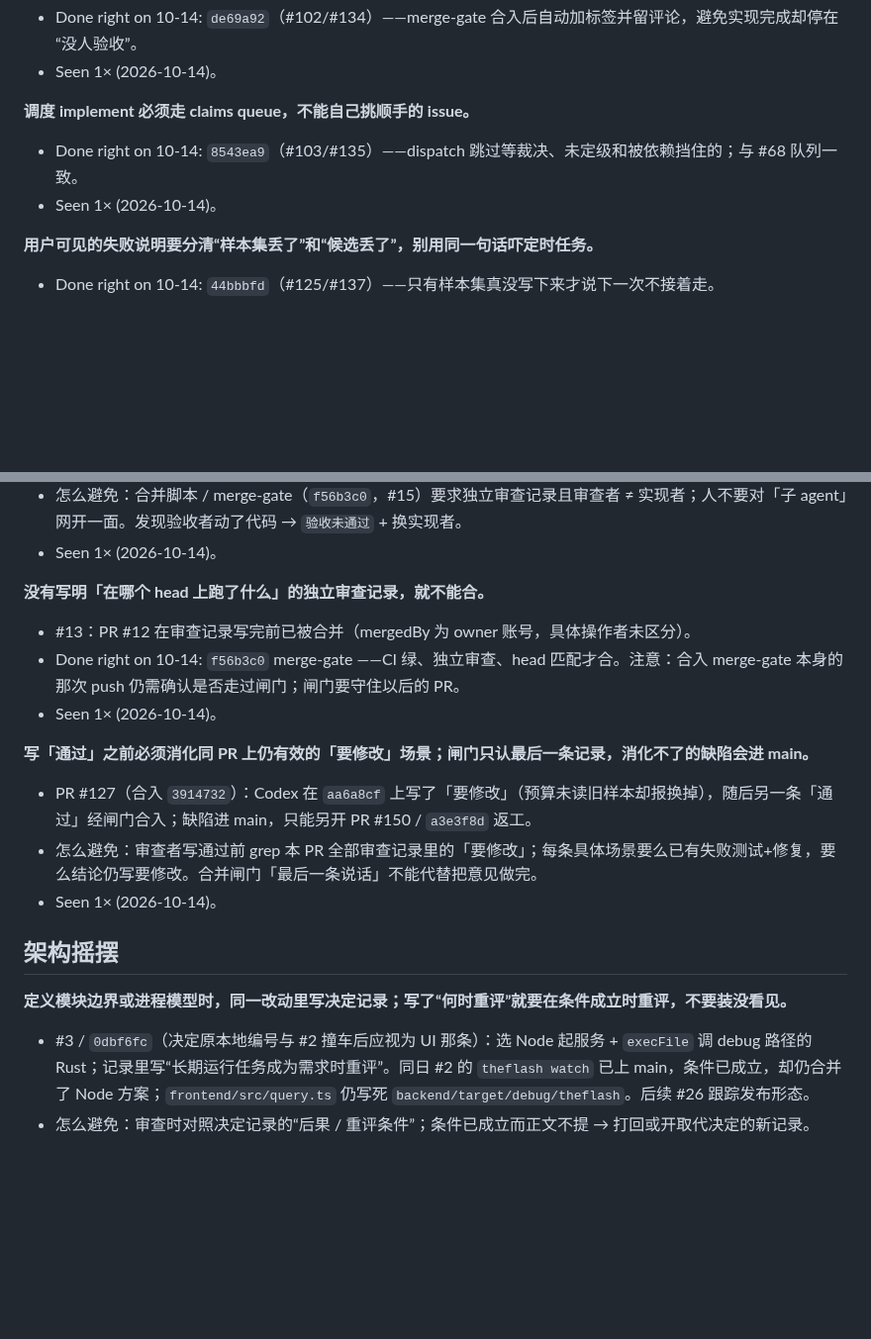
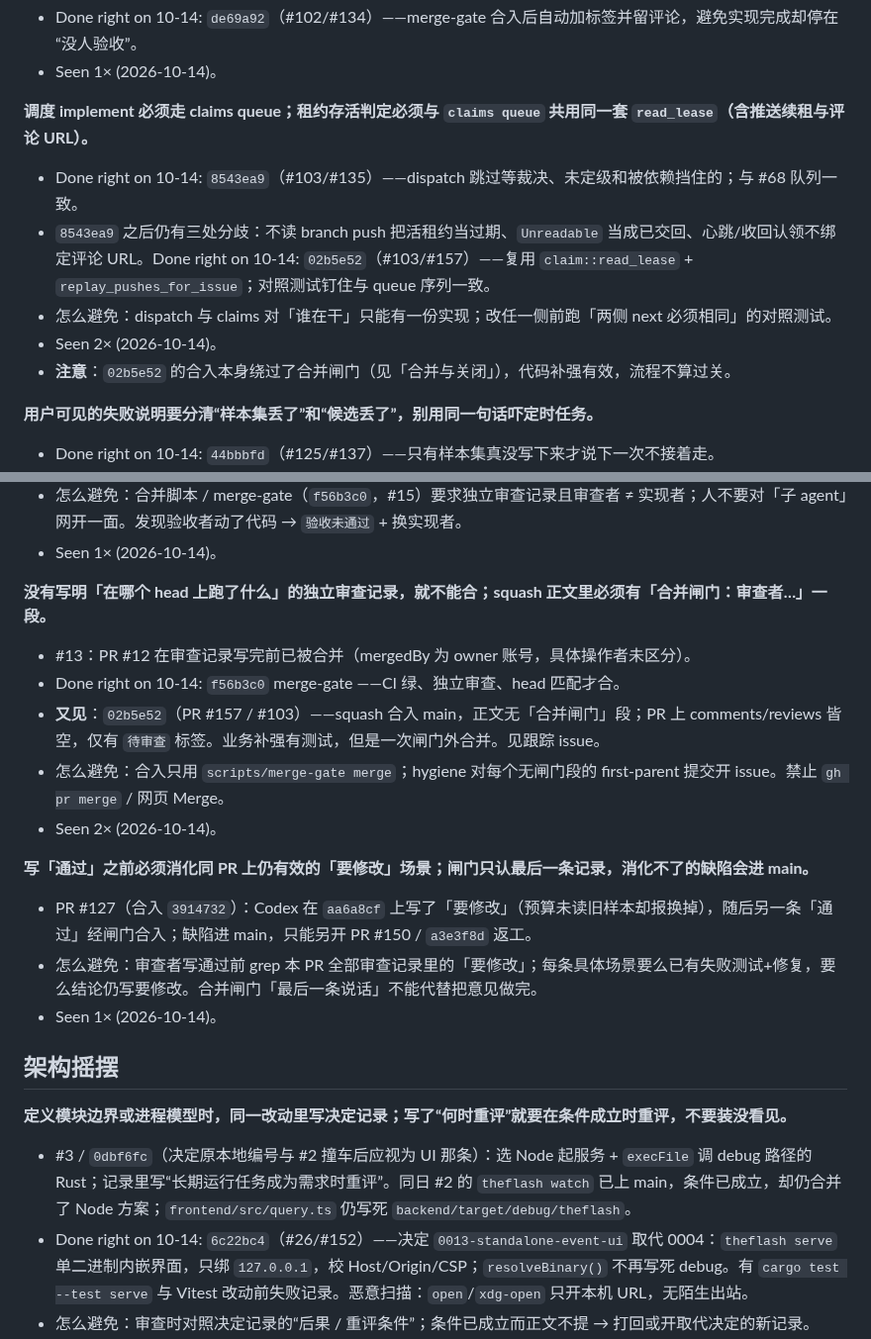
Before and after one commit to zbtzbtzbt/theFlash, a Markdown page: LESSONS.md, 2 parts joined by grey strips. Shown at 99% size. GitHub-like rendering; blank space fills up the shorter version.

Commit message:
lessons: 水位推到 02b5e52；记 #26 serve、#103 租约对齐与 #157 绕闸
What changed:
- 复查 dfc75d0..02b5e52：#26 单二进制 serve（有闸门）、#103/#157 租约复用（无闸门段）
- 架构摇摆条补 Done right 0013；dispatch 条补 read_lease；合并条记 #157 绕过

Run:
- git log dfc75d0..origin/main：6c22bc4、02b5e52
- 02b5e52 正文无「合并闸门」；gh pr view 157 reviews/comments 为空

Not tried:
- 未对 serve 做 computer-use 真机点选；未查是谁执行了 gh pr merge

Co-authored-by: Cursor <cursoragent@cursor.com>

```diff
--- a/LESSONS.md
+++ b/LESSONS.md
@@ -68,9 +68,12 @@
 - Done right on 10-14: `de69a92`（#102/#134）——merge-gate 合入后自动加标签并留评论，避免实现完成却停在“没人验收”。
 - Seen 1× (2026-10-14)。
 
-**调度 implement 必须走 claims queue，不能自己挑顺手的 issue。**
+**调度 implement 必须走 claims queue；租约存活判定必须与 `claims queue` 共用同一套 `read_lease`（含推送续租与评论 URL）。**
 - Done right on 10-14: `8543ea9`（#103/#135）——dispatch 跳过等裁决、未定级和被依赖挡住的；与 #68 队列一致。
-- Seen 1× (2026-10-14)。
+- `8543ea9` 之后仍有三处分歧：不读 branch push 把活租约当过期、`Unreadable` 当成已交回、心跳/收回认领不绑定评论 URL。Done right on 10-14: `02b5e52`（#103/#157）——复用 `claim::read_lease` + `replay_pushes_for_issue`；对照测试钉住与 queue 序列一致。
+- 怎么避免：dispatch 与 claims 对「谁在干」只能有一份实现；改任一侧前跑「两侧 next 必须相同」的对照测试。
+- Seen 2× (2026-10-14)。
+- **注意**：`02b5e52` 的合入本身绕过了合并闸门（见「合并与关闭」），代码补强有效，流程不算过关。
 
 **用户可见的失败说明要分清“样本集丢了”和“候选丢了”，别用同一句话吓定时任务。**
 - Done right on 10-14: `44bbbfd`（#125/#137）——只有样本集真没写下来才说下一次不接着走。
@@ -192,10 +195,12 @@
 - 怎么避免：合并脚本 / merge-gate（`f56b3c0`，#15）要求独立审查记录且审查者 ≠ 实现者；人不要对「子 agent」网开一面。发现验收者动了代码 → `验收未通过` + 换实现者。
 - Seen 1× (2026-10-14)。
 
-**没有写明「在哪个 head 上跑了什么」的独立审查记录，就不能合。**
+**没有写明「在哪个 head 上跑了什么」的独立审查记录，就不能合；squash 正文里必须有「合并闸门：审查者…」一段。**
 - #13：PR #12 在审查记录写完前已被合并（mergedBy 为 owner 账号，具体操作者未区分）。
-- Done right on 10-14: `f56b3c0` merge-gate ——CI 绿、独立审查、head 匹配才合。注意：合入 merge-gate 本身的那次 push 仍需确认是否走过闸门；闸门要守住以后的 PR。
-- Seen 1× (2026-10-14)。
+- Done right on 10-14: `f56b3c0` merge-gate ——CI 绿、独立审查、head 匹配才合。
+- **又见**：`02b5e52`（PR #157 / #103）——squash 合入 main，正文无「合并闸门」段；PR 上 comments/reviews 皆空，仅有 `待审查` 标签。业务补强有测试，但是一次闸门外合并。见跟踪 issue。
+- 怎么避免：合入只用 `scripts/merge-gate merge`；hygiene 对每个无闸门段的 first-parent 提交开 issue。禁止 `gh pr merge` / 网页 Merge。
+- Seen 2× (2026-10-14)。
 
 **写「通过」之前必须消化同 PR 上仍有效的「要修改」场景；闸门只认最后一条记录，消化不了的缺陷会进 main。**
 - PR #127（合入 `3914732`）：Codex 在 `aa6a8cf` 上写了「要修改」（预算未读旧样本却报换掉），随后另一条「通过」经闸门合入；缺陷进 main，只能另开 PR #150 / `a3e3f8d` 返工。
@@ -205,5 +210,6 @@
 ## 架构摇摆
 
 **定义模块边界或进程模型时，同一改动里写决定记录；写了“何时重评”就要在条件成立时重评，不要装没看见。**
-- #3 / `0dbf6fc`（决定原本地编号与 #2 撞车后应视为 UI 那条）：选 Node 起服务 + `execFile` 调 debug 路径的 Rust；记录里写“长期运行任务成为需求时重评”。同日 #2 的 `theflash watch` 已上 main，条件已成立，却仍合并了 Node 方案；`frontend/src/query.ts` 仍写死 `backend/target/debug/theflash`。后续 #26 跟踪发布形态。
+- #3 / `0dbf6fc`（决定原本地编号与 #2 撞车后应视为 UI 那条）：选 Node 起服务 + `execFile` 调 debug 路径的 Rust；记录里写“长期运行任务成为需求时重评”。同日 #2 的 `theflash watch` 已上 main，条件已成立，却仍合并了 Node 方案；`frontend/src/query.ts` 仍写死 `backend/target/debug/theflash`。
+- Done right on 10-14: `6c22bc4`（#26/#152）——决定 `0013-standalone-event-ui` 取代 0004：`theflash serve` 单二进制内嵌界面，只绑 `127.0.0.1`，校 Host/Origin/CSP；`resolveBinary()` 不再写死 debug。有 `cargo test --test serve` 与 Vitest 改动前失败记录。恶意扫描：`open`/`xdg-open` 只开本机 URL，无陌生出站。
 - 怎么避免：审查时对照决定记录的“后果 / 重评条件”；条件已成立而正文不提 → 打回或开取代决定的新记录。
```
Also changed, not shown: other parts of LESSONS.md (+2 -2 lines).
